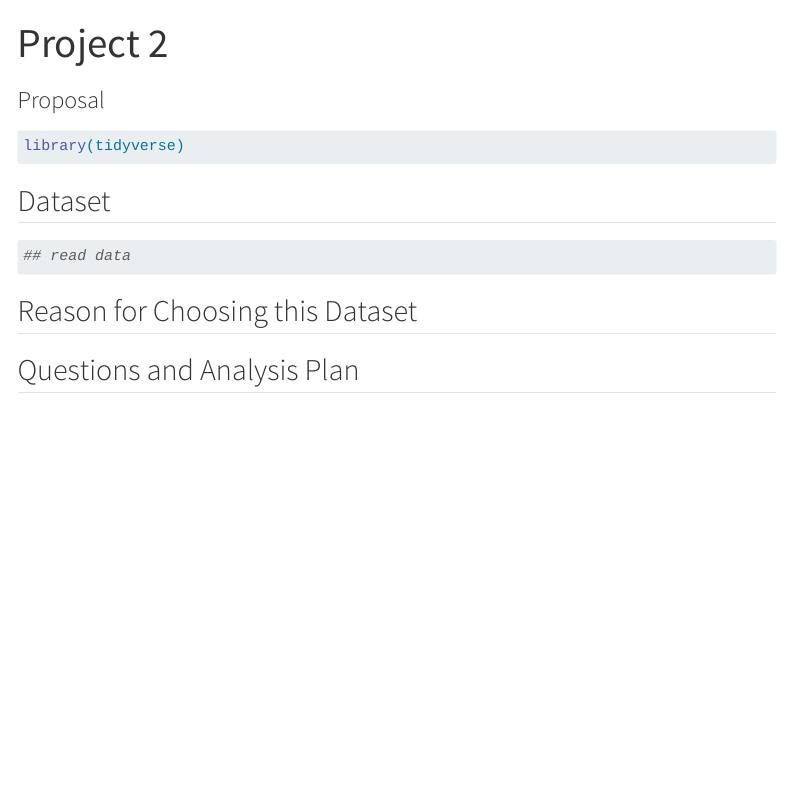
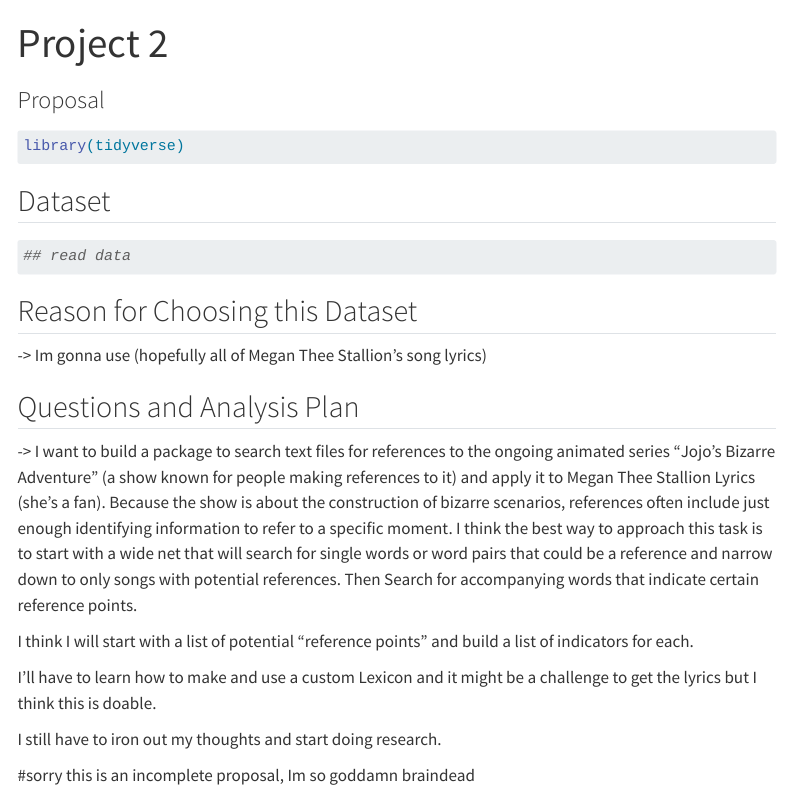
Before and after one commit to math241s24/project-02-jojo-reference, a Quarto document (proposal.qmd): the page in a window 1100 px wide, from its top. Rendered offline with R 4.5, knitr and Pandoc in place of Quarto, with nearby package versions; menus at the side of the page are left out.

Commit message:
added proj proposal

````diff
--- a/proposal.qmd
+++ b/proposal.qmd
@@ -23,8 +23,17 @@
 ## read data
 ```
 
-
 ## Reason for Choosing this Dataset
-
+ -> Im gonna use (hopefully all of Megan Thee Stallion's song lyrics)
 
 ## Questions and Analysis Plan
+ -> I want to build a package to search text files for references to the ongoing animated series "Jojo's Bizarre Adventure" (a show known for people making references to it) and apply it to Megan Thee Stallion Lyrics (she's a fan). Because the show is about the construction of bizarre scenarios, references often include just enough identifying information to refer to a specific moment.
+I think the best way to approach this task is to start with a wide net that will search for single words or word pairs that could be a reference and narrow down to only songs with potential references. Then Search for accompanying words that indicate certain reference points.
+
+I think I will start with a list of potential "reference points" and build a list of indicators for each.
+
+I'll have to learn how to make and use a custom Lexicon and it might be a challenge to get the lyrics but I think this is doable.
+
+I still have to iron out my thoughts and start doing research.
+
+#sorry this is an incomplete proposal, Im so goddamn braindead
````
